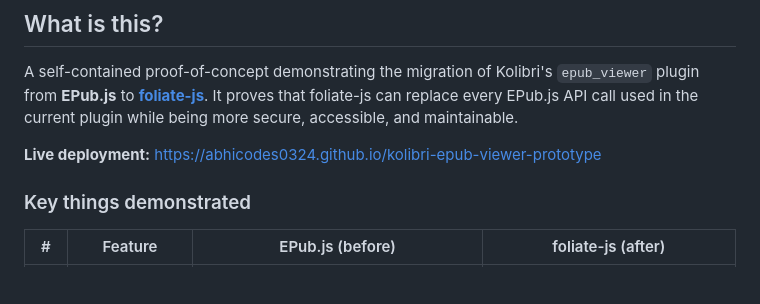
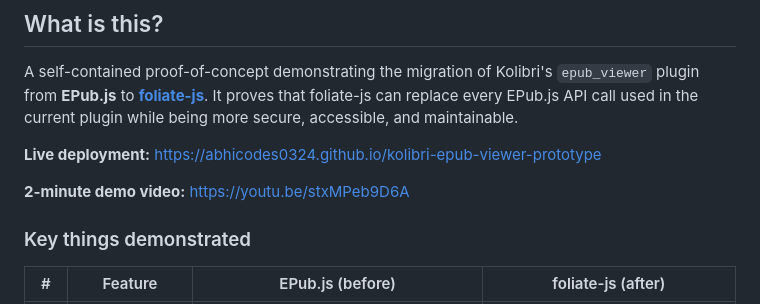
Before and after one commit to abhicodes0324/kolibri-epub-viewer-prototype, a Markdown page: README.md, the part around the change. GitHub-like rendering; blank space fills up the shorter version.

Commit message:
Add demo video link

```diff
--- a/README.md
+++ b/README.md
@@ -10,6 +10,8 @@
 A self-contained proof-of-concept demonstrating the migration of Kolibri's `epub_viewer` plugin from **EPub.js** to **[foliate-js](https://github.com/johnfactotum/foliate-js)**. It proves that foliate-js can replace every EPub.js API call used in the current plugin while being more secure, accessible, and maintainable.
 
 **Live deployment:** https://abhicodes0324.github.io/kolibri-epub-viewer-prototype
+
+**2-minute demo video:** https://youtu.be/stxMPeb9D6A
 
 ### Key things demonstrated
 
```
